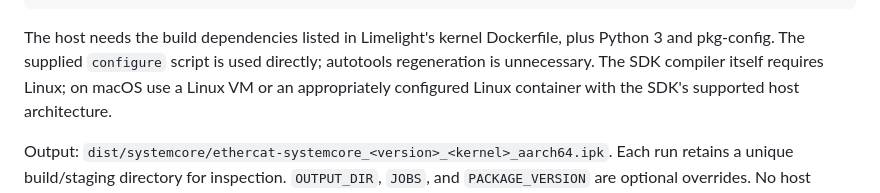
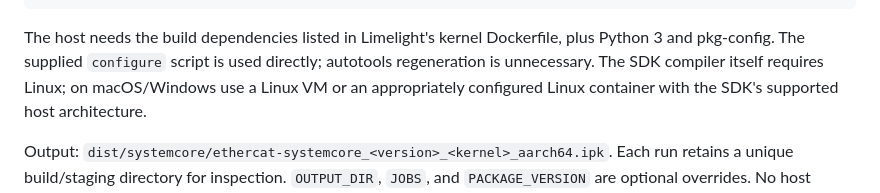
Before and after one commit to Another-Person1/ec-systemcore, a Markdown page: packaging/systemcore/README.md, the part around the change. GitHub-like rendering.

```diff
--- a/packaging/systemcore/README.md
+++ b/packaging/systemcore/README.md
@@ -44,7 +44,7 @@ SYSTEMCORE_KERNEL_RELEASE='<exact uname -r output>' \
 The host needs the build dependencies listed in Limelight's kernel Dockerfile,
 plus Python 3 and pkg-config. The supplied `configure` script is used directly;
 autotools regeneration is unnecessary. The SDK compiler itself requires Linux;
-on macOS use a Linux VM or an appropriately configured Linux container with the
+on macOS/Windows use a Linux VM or an appropriately configured Linux container with the
 SDK's supported host architecture.
 
 Output: `dist/systemcore/ethercat-systemcore_<version>_<kernel>_aarch64.ipk`.
```
